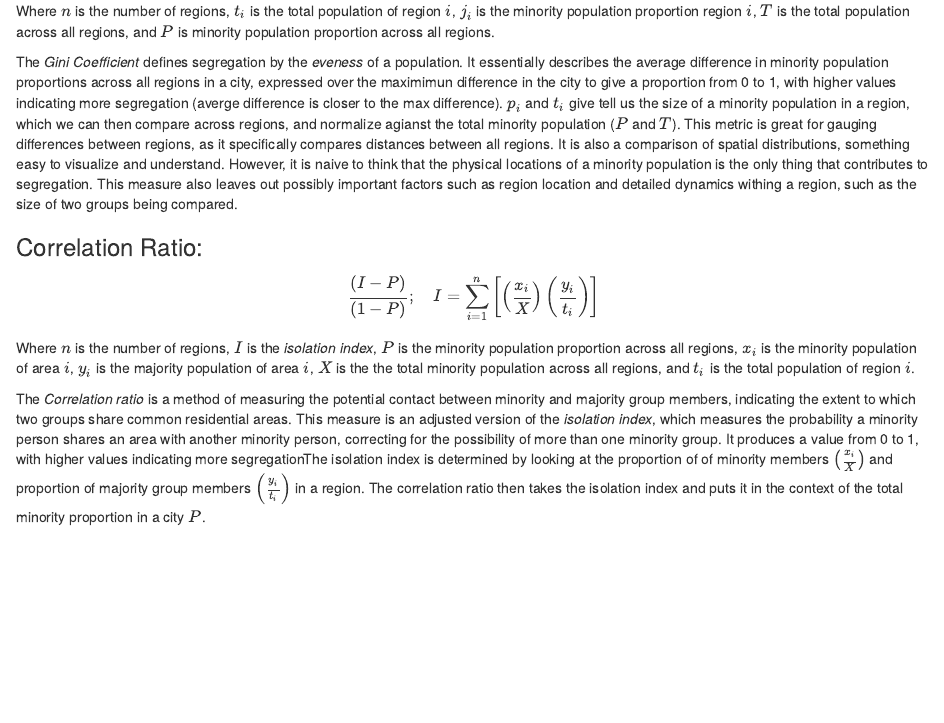
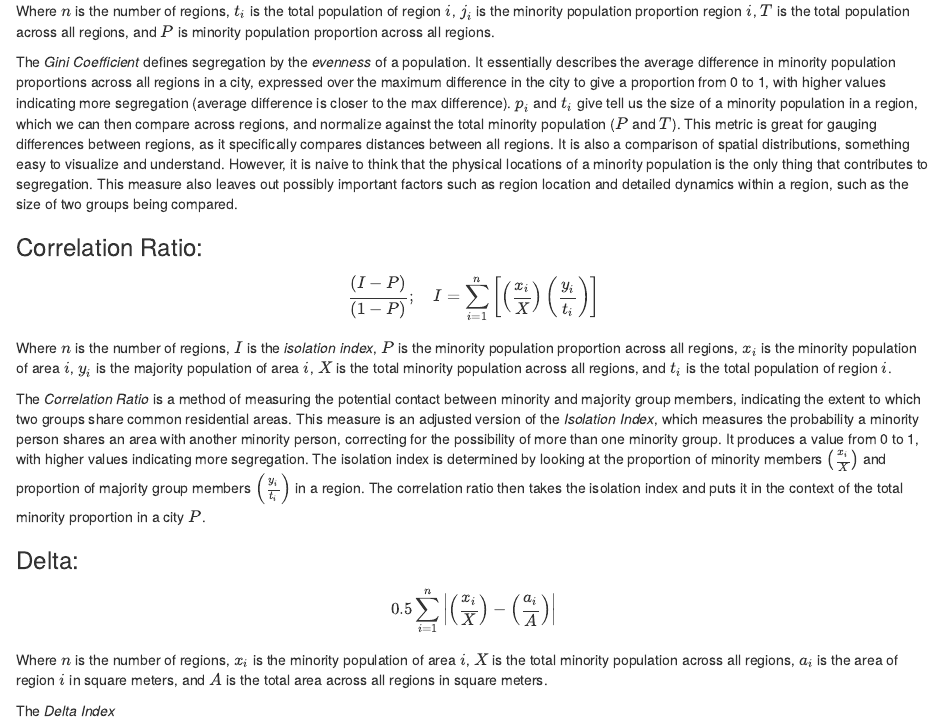
Before and after one commit to spencer501/info370-a2-data-wrangling, an R Markdown document (index.Rmd): the page in a window 1100 px wide, from 300 px down. Rendered offline with R 4.5, knitr and Pandoc, with nearby package versions; some code elsewhere in the file could not run offline.

Commit message:
Spell chek

```diff
--- a/index.Rmd
+++ b/index.Rmd
@@ -35,20 +35,20 @@ $i$, ${j}_{i}$ is the minority population proportion region $i$, $T$ is the
 total population across all regions, and $P$ is minority population proportion
 across all regions.
 
-The _Gini Coefficient_ defines segregation by the _eveness_ of a population. It
+The _Gini Coefficient_ defines segregation by the _evenness_ of a population. It
 essentially describes the average difference in minority population proportions
-across all regions in a city, expressed over the maximimun difference in the
+across all regions in a city, expressed over the maximum difference in the
 city to give a proportion from 0 to 1, with higher values indicating more
-segregation (averge difference is closer to the max difference). ${p}_{i}$ and
+segregation (average difference is closer to the max difference). ${p}_{i}$ and
 ${t}_{i}$ give tell us the size of a minority population in a region, which
-we can then compare across regions, and normalize agianst the total minority
+we can then compare across regions, and normalize against the total minority
 population ($P$ and $T$). This metric is great for gauging differences between
 regions, as it specifically compares distances between all regions. It is also a
 comparison of spatial distributions, something easy to visualize and understand.
 However, it is naive to think that the physical locations of a minority
 population is the only thing that contributes to segregation. This measure
 also leaves out possibly important factors such as region location and detailed
-dynamics withing a region, such as the size of two groups being compared.
+dynamics within a region, such as the size of two groups being compared.
 
 
 ### Correlation Ratio:
@@ -59,17 +59,28 @@ $$\frac { (I-P) }{ (1-P) } ;\quad I=\sum _{ i=1 }^{ n }{ \left[ \left( \frac
 Where $n$ is the number of regions, $I$ is the _isolation index_, $P$ is the
 minority population proportion across all regions, ${x}_{i}$ is the minority
 population of area $i$, ${y}_{i}$ is the majority population of area $i$, $X$ is
-the the total minority population across all regions, and ${t}_{i}$ is the total
+the total minority population across all regions, and ${t}_{i}$ is the total
 population of region $i$.
 
-The _Correlation ratio_ is a method of measuring the potential contact between
+The _Correlation Ratio_ is a method of measuring the potential contact between
 minority and majority group members, indicating the extent to which two groups
 share common residential areas. This measure is an adjusted version of the
-_isolation index_, which measures the probability a minority person shares
+_Isolation Index_, which measures the probability a minority person shares
 an area with another minority person, correcting for the possibility of more
 than one minority group. It produces a value from 0 to 1, with higher values
-indicating more segregationThe isolation index is determined by looking at
-the proportion of of minority members $\left( \frac{{x}_{i}}{X} \right)$ and
+indicating more segregation. The isolation index is determined by looking at
+the proportion of minority members $\left( \frac{{x}_{i}}{X} \right)$ and
 proportion of majority group members $\left( \frac{{y}_{i}}{{t}_{i}} \right)$
 in a region. The correlation ratio then takes the isolation index and puts it in
 the context of the total minority proportion in a city $P$.
+
+
+### Delta:
+$$0.5\sum _{ i=1 }^{ n }{ \left| \left( \frac { { x }_{ i } }{ X }  \right) -\left( \frac { { a }_{ i } }{ A }  \right)  \right|  } $$
+
+Where $n$ is the number of regions, ${x}_{i}$ is the minority population of area
+$i$, $X$ is the total minority population across all regions, ${a}_{i}$ is
+the area of region $i$ in square meters, and $A$ is the total area across all
+regions in square meters.
+
+The _Delta Index_
```
